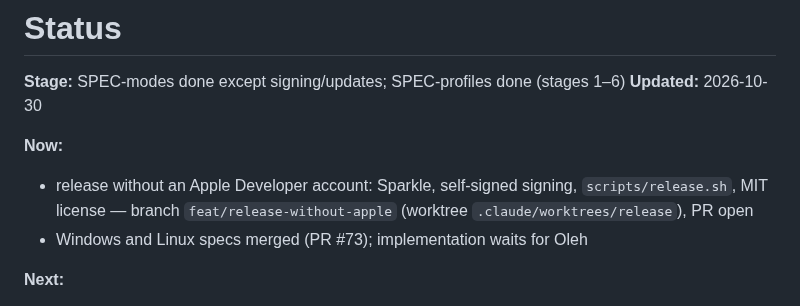
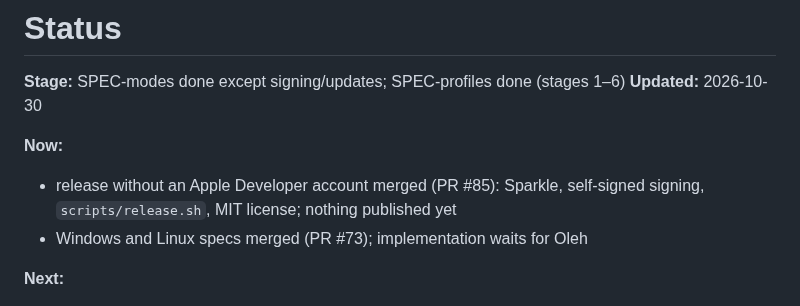
Before and after one commit to OlehDemishev/AIHubBar, a Markdown page: docs/STATUS.md, the part around the change. Drawn GitHub-style.

Commit message:
Update STATUS header after the release tooling merge
Co-Authored-By: Claude Opus 5.5 <noreply@anthropic.com>

```diff
--- a/docs/STATUS.md
+++ b/docs/STATUS.md
@@ -5,7 +5,7 @@
 **Updated:** 2026-10-30
 
 **Now:**
-- release without an Apple Developer account: Sparkle, self-signed signing, `scripts/release.sh`, MIT license — branch `feat/release-without-apple` (worktree `.claude/worktrees/release`), PR open
+- release without an Apple Developer account merged (PR #85): Sparkle, self-signed signing, `scripts/release.sh`, MIT license; nothing published yet
 - Windows and Linux specs merged (PR #73); implementation waits for Oleh
 
 **Next:**
```
